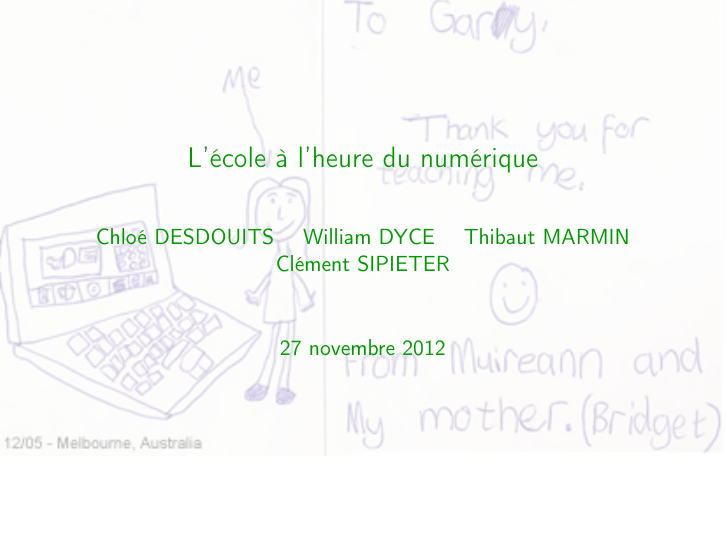
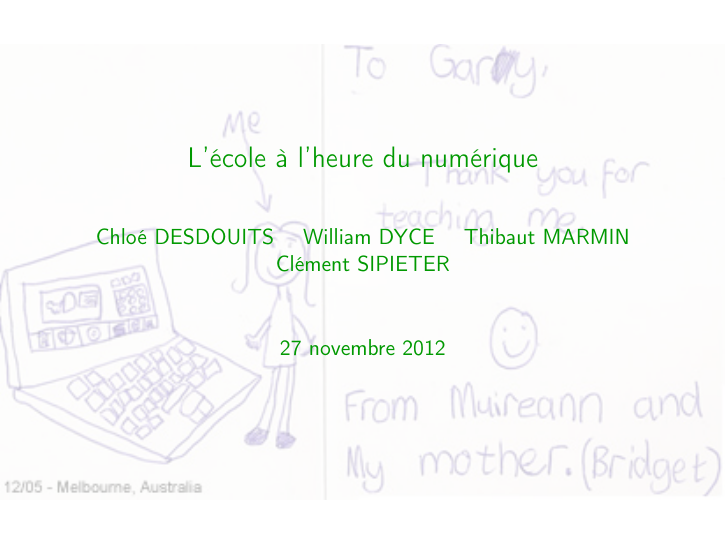
Before and after one commit to Patre/epistemo, LaTeX slides (presentation/apprentissage.tex): page 1 of 105. Compiled offline with pdfLaTeX.

Commit message:
page de garde

```diff
--- a/presentation/apprentissage.tex
+++ b/presentation/apprentissage.tex
@@ -113,10 +113,10 @@ morekeywords={*,subsection,make title,tableofcontents,include graphics}
 \begin{document}
 
 {
-	\usebackgroundtemplate{
+	\usebackgroundtemplate{%
 		\pgfsetfillopacity{0.3}%
-		    \includegraphics[trim=0cm 0cm 0cm 0cm, clip=true, width=\paperwidth]%
-		      {../resources/illustrations/kidxmascard}\pgfsetfillopacity{1}
+		    \vbox to \paperheight{\vfil\hbox to \paperwidth{\hfil\includegraphics[trim=0cm 0cm 0cm 0cm, clip=true, width=\paperwidth]%
+		      {../resources/illustrations/kidxmascard}\hfil}\vfil}\pgfsetfillopacity{1}
 	}
 	\frame[plain]
 	{
```
